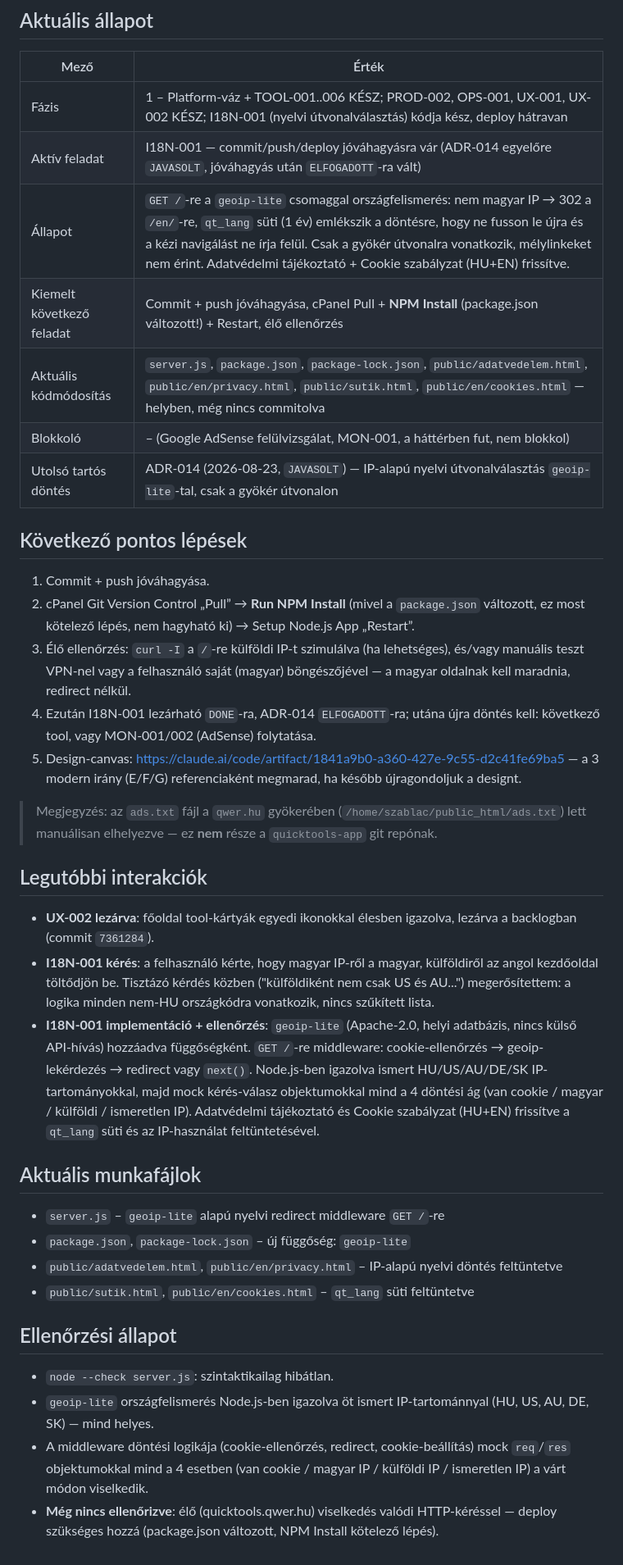
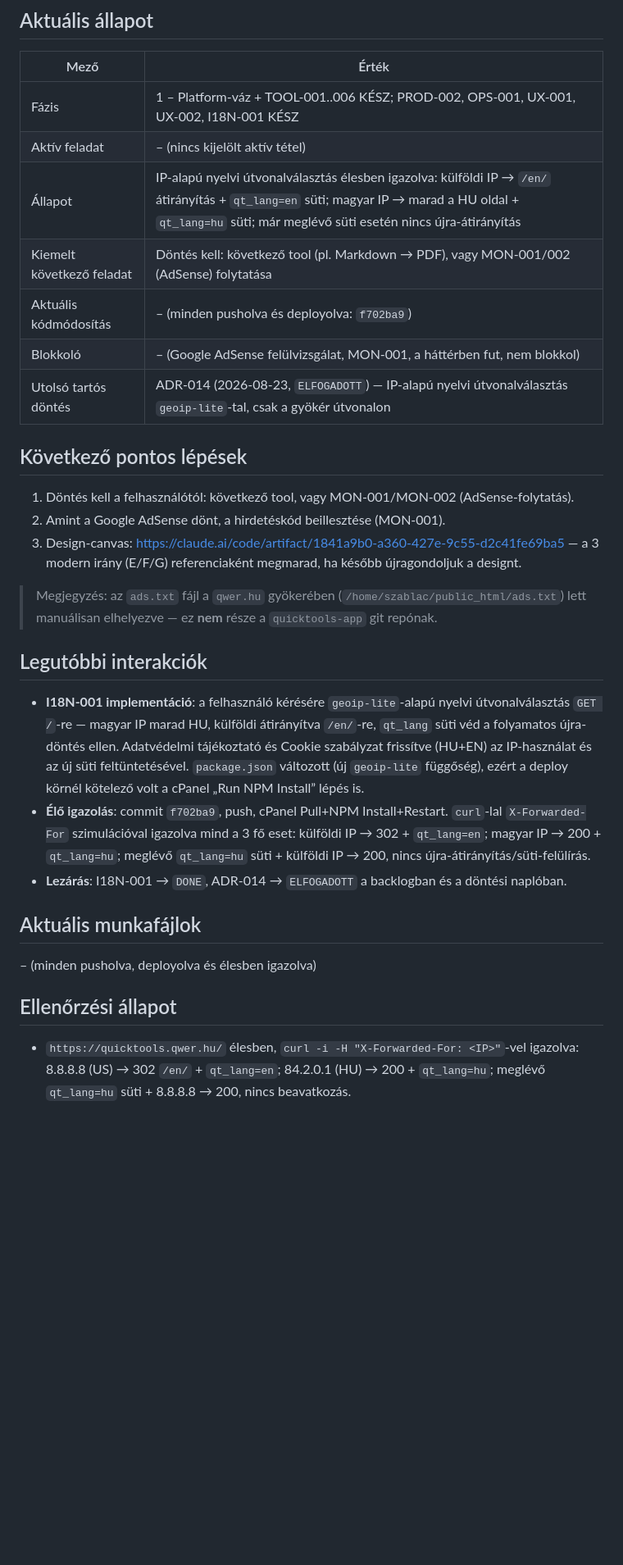
Before and after one commit to szablac/quicktools-app, a Markdown page: ACTIVE_TASK.md, the part around the change. Shown at 82% size. GitHub-like rendering; blank space fills up the shorter version.

Commit message:
docs: I18N-001 lezárva, ADR-014 elfogadva — élesben igazolva
Co-Authored-By: Claude Sonnet 5 <noreply@anthropic.com>

```diff
--- a/ACTIVE_TASK.md
+++ b/ACTIVE_TASK.md
@@ -6,40 +6,32 @@
 
 | Mező | Érték |
 |---|---|
-| Fázis | 1 – Platform-váz + TOOL-001..006 KÉSZ; PROD-002, OPS-001, UX-001, UX-002 KÉSZ; I18N-001 (nyelvi útvonalválasztás) kódja kész, deploy hátravan |
-| Aktív feladat | I18N-001 — commit/push/deploy jóváhagyásra vár (ADR-014 egyelőre `JAVASOLT`, jóváhagyás után `ELFOGADOTT`-ra vált) |
-| Állapot | `GET /`-re a `geoip-lite` csomaggal országfelismerés: nem magyar IP → 302 a `/en/`-re, `qt_lang` süti (1 év) emlékszik a döntésre, hogy ne fusson le újra és a kézi navigálást ne írja felül. Csak a gyökér útvonalra vonatkozik, mélylinkeket nem érint. Adatvédelmi tájékoztató + Cookie szabályzat (HU+EN) frissítve. |
-| Kiemelt következő feladat | Commit + push jóváhagyása, cPanel Pull + **NPM Install** (package.json változott!) + Restart, élő ellenőrzés |
-| Aktuális kódmódosítás | `server.js`, `package.json`, `package-lock.json`, `public/adatvedelem.html`, `public/en/privacy.html`, `public/sutik.html`, `public/en/cookies.html` — helyben, még nincs commitolva |
+| Fázis | 1 – Platform-váz + TOOL-001..006 KÉSZ; PROD-002, OPS-001, UX-001, UX-002, I18N-001 KÉSZ |
+| Aktív feladat | – (nincs kijelölt aktív tétel) |
+| Állapot | IP-alapú nyelvi útvonalválasztás élesben igazolva: külföldi IP → `/en/` átirányítás + `qt_lang=en` süti; magyar IP → marad a HU oldal + `qt_lang=hu` süti; már meglévő süti esetén nincs újra-átirányítás |
+| Kiemelt következő feladat | Döntés kell: következő tool (pl. Markdown → PDF), vagy MON-001/002 (AdSense) folytatása |
+| Aktuális kódmódosítás | – (minden pusholva és deployolva: `f702ba9`) |
 | Blokkoló | – (Google AdSense felülvizsgálat, MON-001, a háttérben fut, nem blokkol) |
-| Utolsó tartós döntés | ADR-014 (2026-08-23, `JAVASOLT`) — IP-alapú nyelvi útvonalválasztás `geoip-lite`-tal, csak a gyökér útvonalon |
+| Utolsó tartós döntés | ADR-014 (2026-08-23, `ELFOGADOTT`) — IP-alapú nyelvi útvonalválasztás `geoip-lite`-tal, csak a gyökér útvonalon |
 
 ## Következő pontos lépések
 
-1. Commit + push jóváhagyása.
-2. cPanel Git Version Control „Pull” → **Run NPM Install** (mivel a `package.json` változott, ez most kötelező lépés, nem hagyható ki) → Setup Node.js App „Restart”.
-3. Élő ellenőrzés: `curl -I` a `/`-re külföldi IP-t szimulálva (ha lehetséges), és/vagy manuális teszt VPN-nel vagy a felhasználó saját (magyar) böngészőjével — a magyar oldalnak kell maradnia, redirect nélkül.
-4. Ezután I18N-001 lezárható `DONE`-ra, ADR-014 `ELFOGADOTT`-ra; utána újra döntés kell: következő tool, vagy MON-001/002 (AdSense) folytatása.
-5. Design-canvas: [https://claude.ai/code/artifact/1841a9b0-a360-427e-9c55-d2c41fe69ba5](https://claude.ai/code/artifact/1841a9b0-a360-427e-9c55-d2c41fe69ba5) — a 3 modern irány (E/F/G) referenciaként megmarad, ha később újragondoljuk a designt.
+1. Döntés kell a felhasználótól: következő tool, vagy MON-001/MON-002 (AdSense-folytatás).
+2. Amint a Google AdSense dönt, a hirdetéskód beillesztése (MON-001).
+3. Design-canvas: [https://claude.ai/code/artifact/1841a9b0-a360-427e-9c55-d2c41fe69ba5](https://claude.ai/code/artifact/1841a9b0-a360-427e-9c55-d2c41fe69ba5) — a 3 modern irány (E/F/G) referenciaként megmarad, ha később újragondoljuk a designt.
 
 > Megjegyzés: az `ads.txt` fájl a `qwer.hu` gyökerében (`/home/szablac/public_html/ads.txt`) lett manuálisan elhelyezve — ez **nem** része a `quicktools-app` git repónak.
 
 ## Legutóbbi interakciók
 
-- **UX-002 lezárva**: főoldal tool-kártyák egyedi ikonokkal élesben igazolva, lezárva a backlogban (commit `7361284`).
-- **I18N-001 kérés**: a felhasználó kérte, hogy magyar IP-ről a magyar, külföldiről az angol kezdőoldal töltődjön be. Tisztázó kérdés közben ("külföldiként nem csak US és AU...") megerősítettem: a logika minden nem-HU országkódra vonatkozik, nincs szűkített lista.
-- **I18N-001 implementáció + ellenőrzés**: `geoip-lite` (Apache-2.0, helyi adatbázis, nincs külső API-hívás) hozzáadva függőségként. `GET /`-re middleware: cookie-ellenőrzés → geoip-lekérdezés → redirect vagy `next()`. Node.js-ben igazolva ismert HU/US/AU/DE/SK IP-tartományokkal, majd mock kérés-válasz objektumokkal mind a 4 döntési ág (van cookie / magyar / külföldi / ismeretlen IP). Adatvédelmi tájékoztató és Cookie szabályzat (HU+EN) frissítve a `qt_lang` süti és az IP-használat feltüntetésével.
+- **I18N-001 implementáció**: a felhasználó kérésére `geoip-lite`-alapú nyelvi útvonalválasztás `GET /`-re — magyar IP marad HU, külföldi átirányítva `/en/`-re, `qt_lang` süti véd a folyamatos újra-döntés ellen. Adatvédelmi tájékoztató és Cookie szabályzat frissítve (HU+EN) az IP-használat és az új süti feltüntetésével. `package.json` változott (új `geoip-lite` függőség), ezért a deploy körnél kötelező volt a cPanel „Run NPM Install” lépés is.
+- **Élő igazolás**: commit `f702ba9`, push, cPanel Pull+NPM Install+Restart. `curl`-lal `X-Forwarded-For` szimulációval igazolva mind a 3 fő eset: külföldi IP → 302 + `qt_lang=en`; magyar IP → 200 + `qt_lang=hu`; meglévő `qt_lang=hu` süti + külföldi IP → 200, nincs újra-átirányítás/süti-felülírás.
+- **Lezárás**: I18N-001 → `DONE`, ADR-014 → `ELFOGADOTT` a backlogban és a döntési naplóban.
 
 ## Aktuális munkafájlok
 
-- `server.js` – `geoip-lite` alapú nyelvi redirect middleware `GET /`-re
-- `package.json`, `package-lock.json` – új függőség: `geoip-lite`
-- `public/adatvedelem.html`, `public/en/privacy.html` – IP-alapú nyelvi döntés feltüntetve
-- `public/sutik.html`, `public/en/cookies.html` – `qt_lang` süti feltüntetve
+– (minden pusholva, deployolva és élesben igazolva)
 
 ## Ellenőrzési állapot
 
-- `node --check server.js`: szintaktikailag hibátlan.
-- `geoip-lite` országfelismerés Node.js-ben igazolva öt ismert IP-tartománnyal (HU, US, AU, DE, SK) — mind helyes.
-- A middleware döntési logikája (cookie-ellenőrzés, redirect, cookie-beállítás) mock `req`/`res` objektumokkal mind a 4 esetben (van cookie / magyar IP / külföldi IP / ismeretlen IP) a várt módon viselkedik.
-- **Még nincs ellenőrizve**: élő (quicktools.qwer.hu) viselkedés valódi HTTP-kéréssel — deploy szükséges hozzá (package.json változott, NPM Install kötelező lépés).
+- `https://quicktools.qwer.hu/` élesben, `curl -i -H "X-Forwarded-For: <IP>"`-vel igazolva: 8.8.8.8 (US) → 302 `/en/` + `qt_lang=en`; 84.2.0.1 (HU) → 200 + `qt_lang=hu`; meglévő `qt_lang=hu` süti + 8.8.8.8 → 200, nincs beavatkozás.
```
Also changed, not shown: docs/09_DECISIONS.md (+2 -2 lines), docs/10_BACKLOG.md (+2 -2 lines).
